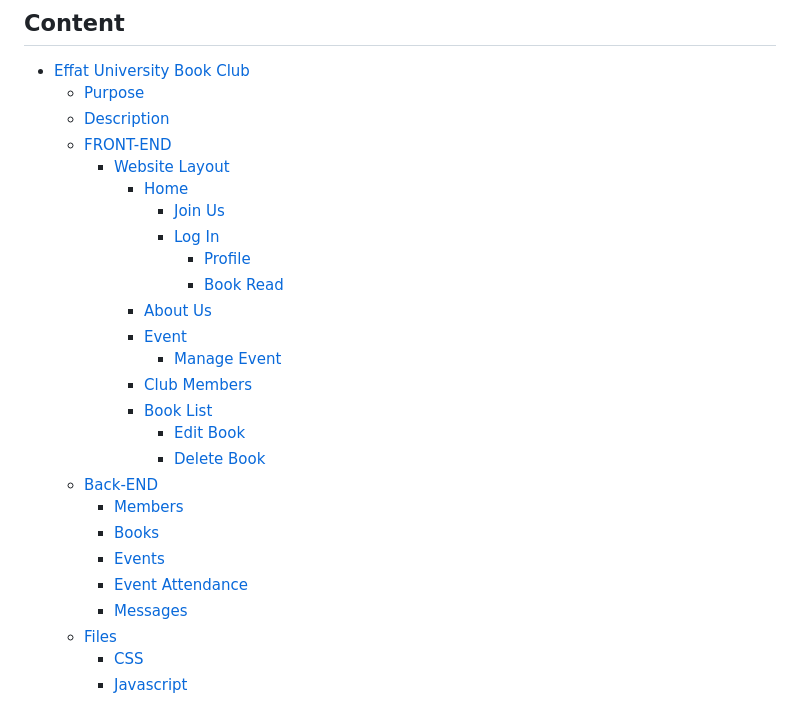
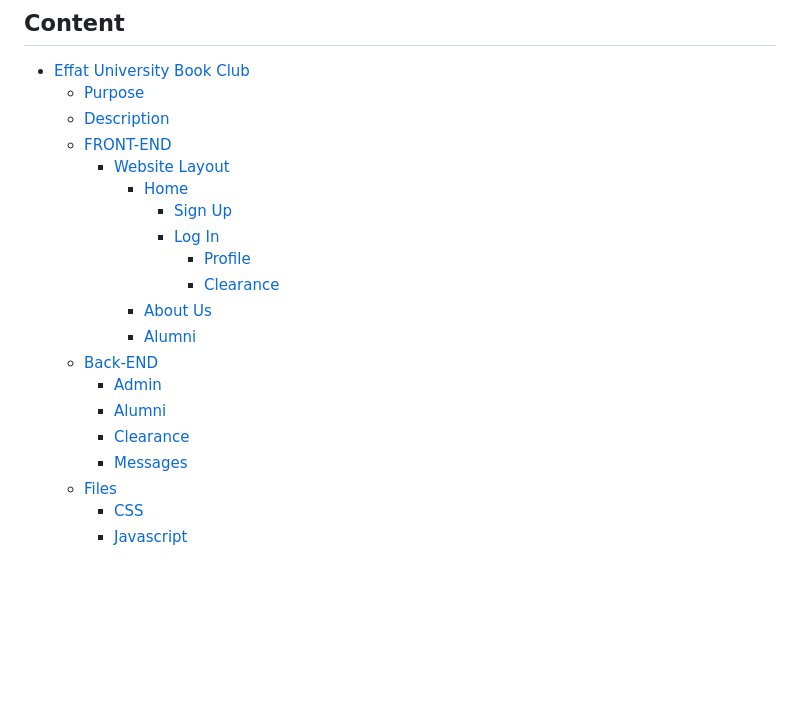
Before and after one commit to AichaSidiya/AlumniWebsite, a Markdown page: README.md, the part around the change. GitHub-like rendering; blank space fills up the shorter version.

```diff
--- a/README.md
+++ b/README.md
@@ -10,22 +10,16 @@
   * [FRONT-END](#front-end)
     + [Website Layout](#website-layout)
       - [Home](#home)
-        * [Join Us](#join-us)
+        * [Sign Up](#sign-up)
         * [Log In](#log-in)
           + [Profile](#profile)
-          + [Book Read](#book-read)
+          + [Clearance](#clearance)
       - [About Us](#about-us)
-      - [Event](#event)
-        * [Manage Event](#manage-event)
-      - [Club Members](#club-members)
-      - [Book List](#book-list)
-        * [Edit Book](#edit-book)
-        * [Delete Book](#delete-book)
+      - [Alumni](#alumni)
   * [Back-END](#back-end)
-    + [Members](#members)
-    + [Books](#books)
-    + [Events](#events)
-    + [Event Attendance](#event-attendance)
+    + [Admin](#members)
+    + [Alumni](#books)
+    + [Clearance](#events)
     + [Messages](#messages)
   * [Files](#files)
     + [CSS](#css)
```
